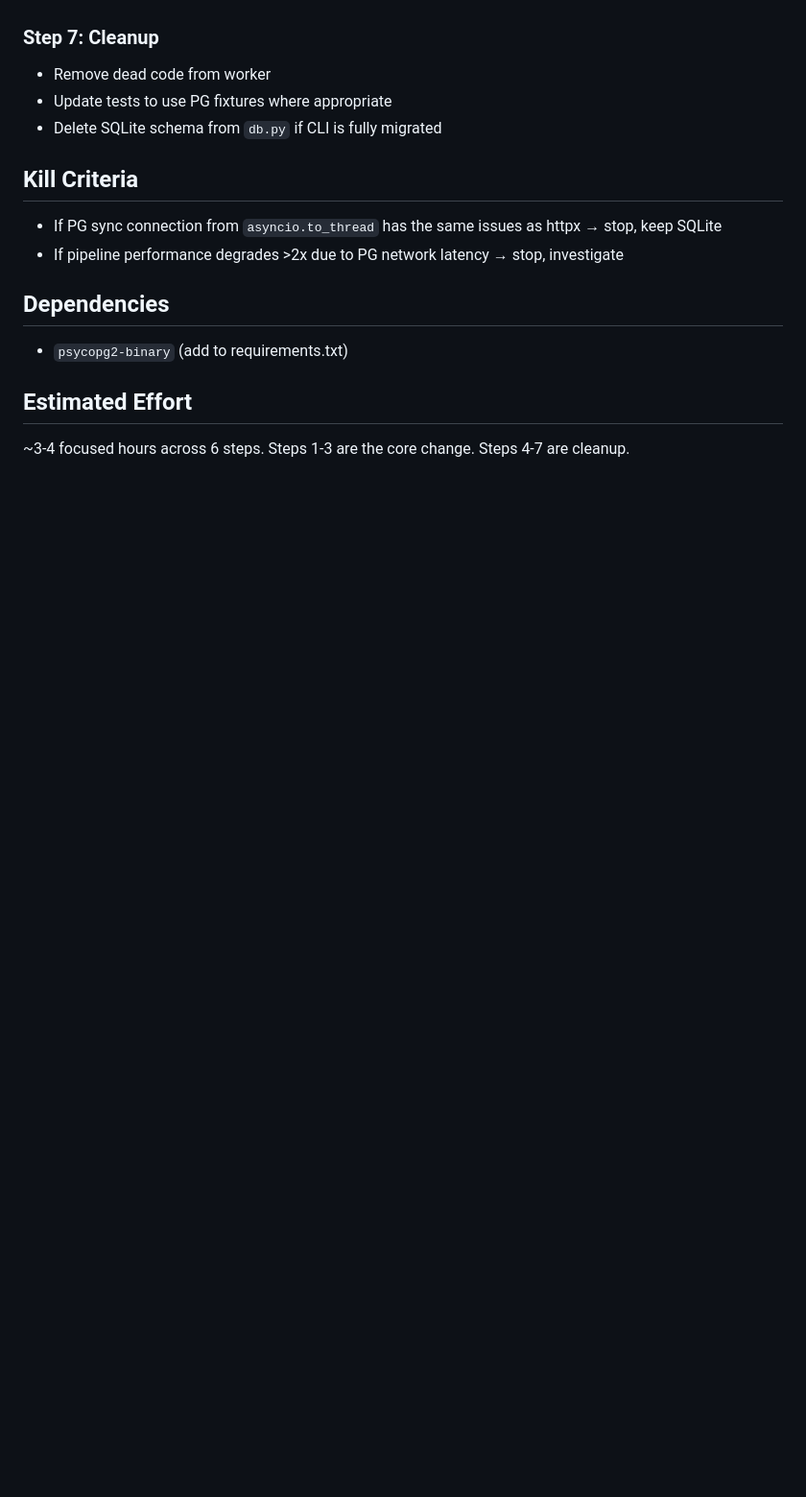
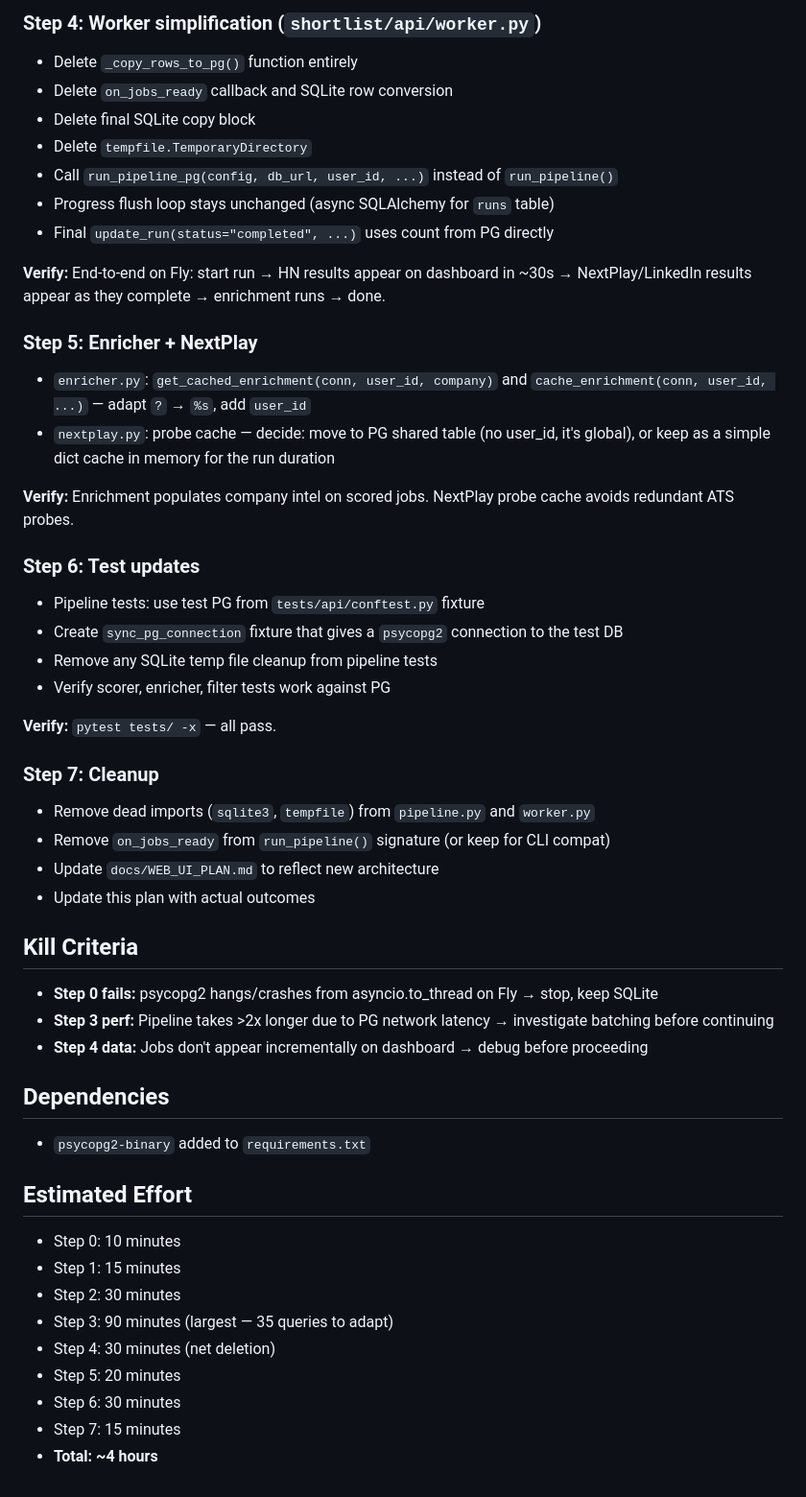
Before and after one commit to adamjramirez/shortlist, a Markdown page: docs/plans/2026-03-12-sqlite-to-pg.md, the part around one of its changes. Shown at 96% size. GitHub-like rendering; blank space fills up the shorter version.

```diff
--- a/docs/plans/2026-03-12-sqlite-to-pg.md
+++ b/docs/plans/2026-03-12-sqlite-to-pg.md
@@ -114,15 +171,49 @@ Why:
+### Step 4: Worker simplification (`shortlist/api/worker.py`)
+- Delete `_copy_rows_to_pg()` function entirely
+- Delete `on_jobs_ready` callback and SQLite row conversion
+- Delete final SQLite copy block
+- Delete `tempfile.TemporaryDirectory`
+- Call `run_pipeline_pg(config, db_url, user_id, ...)` instead of `run_pipeline()`
+- Progress flush loop stays unchanged (async SQLAlchemy for `runs` table)
+- Final `update_run(status="completed", ...)` uses count from PG directly
+
+**Verify:** End-to-end on Fly: start run → HN results appear on dashboard in ~30s → NextPlay/LinkedIn results appear as they complete → enrichment runs → done.
+
+### Step 5: Enricher + NextPlay
+- `enricher.py`: `get_cached_enrichment(conn, user_id, company)` and `cache_enrichment(conn, user_id, ...)` — adapt `?` → `%s`, add `user_id`
+- `nextplay.py`: probe cache — decide: move to PG shared table (no user_id, it's global), or keep as a simple dict cache in memory for the run duration
+
+**Verify:** Enrichment populates company intel on scored jobs. NextPlay probe cache avoids redundant ATS probes.
+
+### Step 6: Test updates
+- Pipeline tests: use test PG from `tests/api/conftest.py` fixture
+- Create `sync_pg_connection` fixture that gives a `psycopg2` connection to the test DB
+- Remove any SQLite temp file cleanup from pipeline tests
+- Verify scorer, enricher, filter tests work against PG
+
+**Verify:** `pytest tests/ -x` — all pass.
 
 ### Step 7: Cleanup
-- Remove dead code from worker
-- Update tests to use PG fixtures where appropriate
-- Delete SQLite schema from `db.py` if CLI is fully migrated
+- Remove dead imports (`sqlite3`, `tempfile`) from `pipeline.py` and `worker.py`
+- Remove `on_jobs_ready` from `run_pipeline()` signature (or keep for CLI compat)
+- Update `docs/WEB_UI_PLAN.md` to reflect new architecture
+- Update this plan with actual outcomes
 
 ## Kill Criteria
-- If PG sync connection from `asyncio.to_thread` has the same issues as httpx → stop, keep SQLite
-- If pipeline performance degrades >2x due to PG network latency → stop, investigate
+- **Step 0 fails:** psycopg2 hangs/crashes from asyncio.to_thread on Fly → stop, keep SQLite
+- **Step 3 perf:** Pipeline takes >2x longer due to PG network latency → investigate batching before continuing
+- **Step 4 data:** Jobs don't appear incrementally on dashboard → debug before proceeding
 
 ## Dependencies
-- `psycopg2-binary` (add to requirements.txt)
+- `psycopg2-binary` added to `requirements.txt`
 
 ## Estimated Effort
-~3-4 focused hours across 6 steps. Steps 1-3 are the core change. Steps 4-7 are cleanup.
+- Step 0: 10 minutes
+- Step 1: 15 minutes
+- Step 2: 30 minutes
+- Step 3: 90 minutes (largest — 35 queries to adapt)
+- Step 4: 30 minutes (net deletion)
+- Step 5: 20 minutes
+- Step 6: 30 minutes
+- Step 7: 15 minutes
+- **Total: ~4 hours**
```
Also changed, not shown: other parts of docs/plans/2026-03-12-sqlite-to-pg.md (+108 -51 lines).
